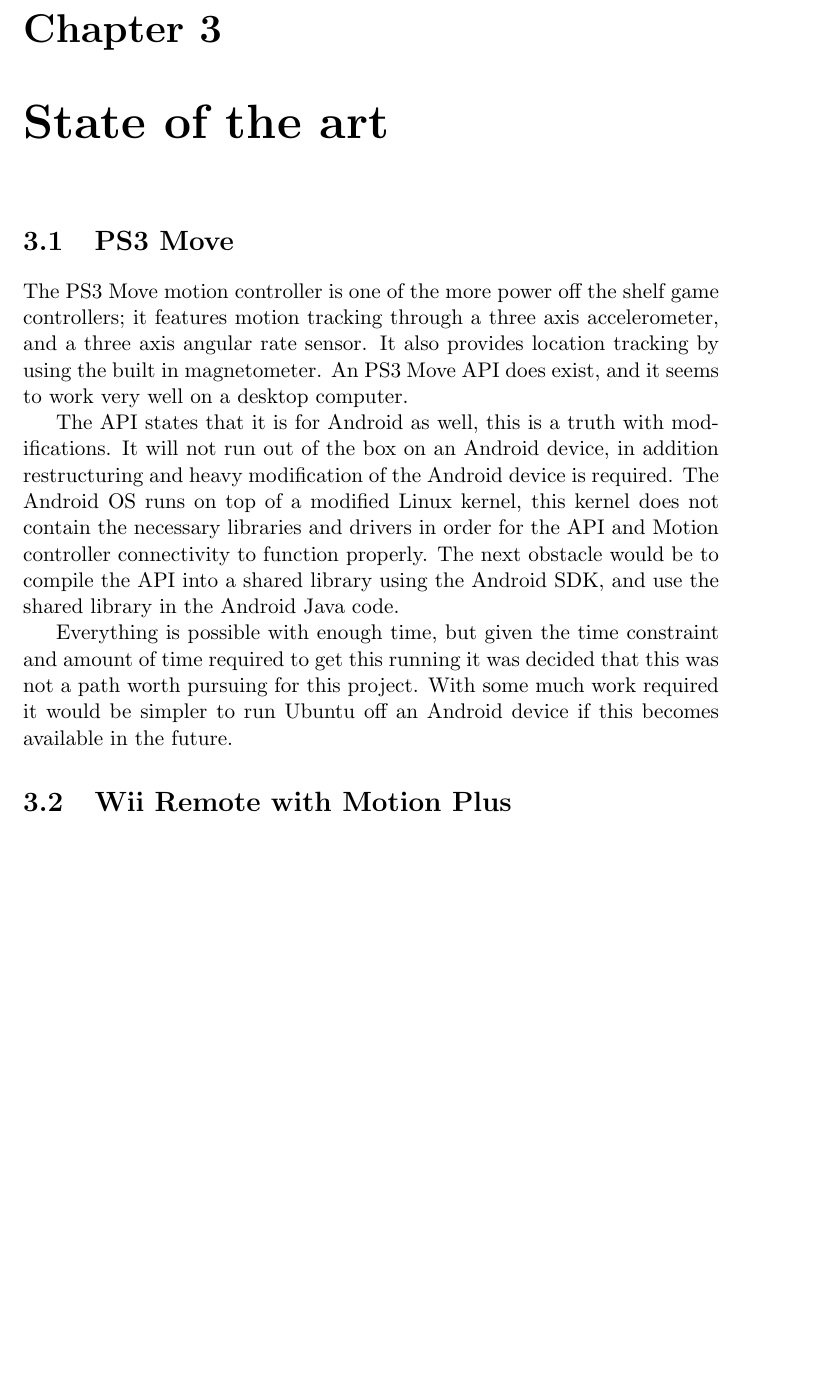
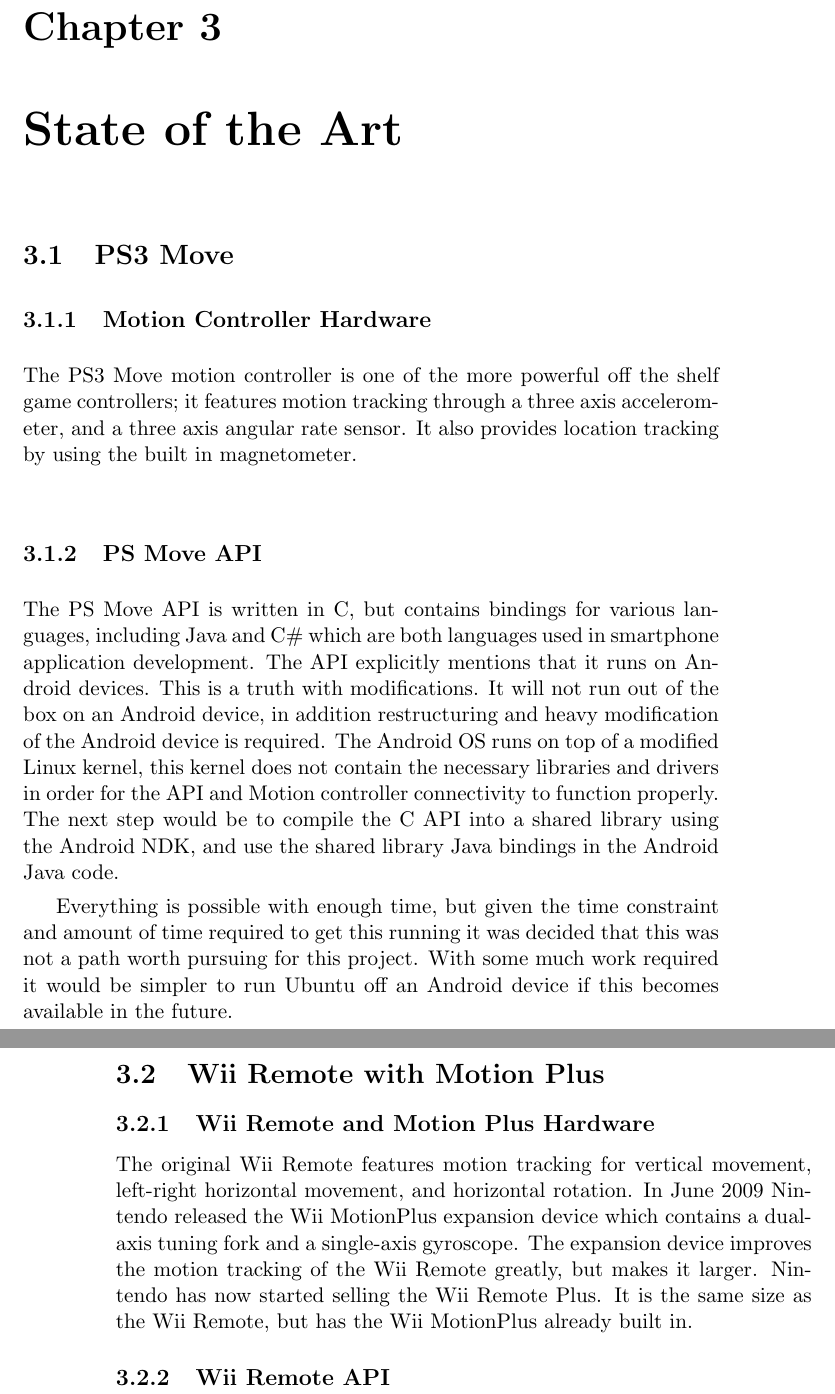
Before and after one commit to knutesten/tdt4501, a LaTeX document (docs/report/report.tex): part of page 6 of 6 before the commit and two parts of pages 6 and 7 of 7 after it, the two joined at a grey line, cut so that both start at the same text, the shorter picture padded with empty space. Compiled offline with pdfLaTeX.

Commit message:
Wrote about the Wii Remote hardware, and added files located in docs/report to git ignore

```diff
--- a/docs/report/report.tex
+++ b/docs/report/report.tex
@@ -43,18 +43,33 @@
 \chapter{Problem definition}
 %This chapter describes in more details the problem that you are addressing and that has been briefly outlined in the Introduction. This chapter might contain scenarios that illustrate the problem and help identifying requirements.
 
-\chapter{State of the art}
+\chapter{State of the Art}
 %This chapter provides an overview of the literature. It positions your work with respect to work already done by others.
 
 \section{PS3 Move}
-The PS3 Move motion controller is one of the more power off the shelf game controllers; it features motion tracking through a three axis accelerometer, and a three axis angular rate sensor. It also provides location tracking by using the built in magnetometer. %CITATION BITHCES
-An PS3 Move API does exist, and it seems to work very well on a desktop computer.
+%DETTE KAN IKKE FJERNES FØR BÅDE KNUT OG DEAN HAR GÅTT GJENNOM DENNE SEKSJONEN OG REFERANSER HAR BLITT LAGT TIL!
 
-The API states that it is for Android as well, this is a truth with modifications. It will not run out of the box on an Android device, in addition restructuring and heavy modification of the Android device is required.  The Android OS runs on top of a modified Linux kernel, this kernel does not contain the necessary libraries and drivers in order for the API and Motion controller connectivity to function properly. %Does this need citation?
-The next obstacle would be to compile the API into a shared library using the Android SDK, and use the shared library in the Android Java code.
+\subsection{Motion Controller Hardware}
+The PS3 Move motion controller is one of the more powerful off the shelf game controllers; it features motion tracking through a three axis accelerometer, and a three axis angular rate sensor. It also provides location tracking by using the built in magnetometer. %CITATION NEEDED Skrive noe om hvorfor "den er powerful" i forhold til vårt studium
+
+
+\subsection{PS Move API}
+
+The PS Move API is written in C, but contains bindings for various languages, including Java and C\# which are both languages used in smartphone application development. The API explicitly mentions that it runs on Android devices. This is a truth with modifications. It will not run out of the box on an Android device, in addition restructuring and heavy modification of the Android device is required.  The Android OS runs on top of a modified Linux kernel, this kernel does not contain the necessary libraries and drivers in order for the API and Motion controller connectivity to function properly. %Does this need citation?
+The next step would be to compile the C API into a shared library using the Android NDK, and use the shared library Java bindings in the Android Java code.
 
 Everything is possible with enough time, but given the time constraint and amount of time required to get this running it was decided that this was not a path worth pursuing for this project. With some much work required it would be simpler to run Ubuntu off an Android device if this becomes available in the future. %ref til ubuntu android sider.
 
 \section{Wii Remote with Motion Plus}
 
+\subsection{Wii Remote and Motion Plus Hardware}
+The original Wii Remote features motion tracking for vertical movement, left-right horizontal movement, and horizontal rotation. %CITATION
+In June 2009 %CITATION NEEDED
+Nintendo released the Wii MotionPlus expansion device which contains a dual-axis tuning fork and a single-axis gyroscope. %CITATION NEEDED
+The expansion device improves the motion tracking of the Wii Remote greatly, but makes it larger. Nintendo has now started selling the Wii Remote Plus. It is the same size as the Wii Remote, but has the Wii MotionPlus already built in.
+
+\subsection{Wii Remote API}
+
+
+
 \end{document}
```
Also changed, not shown: 1 other file.
